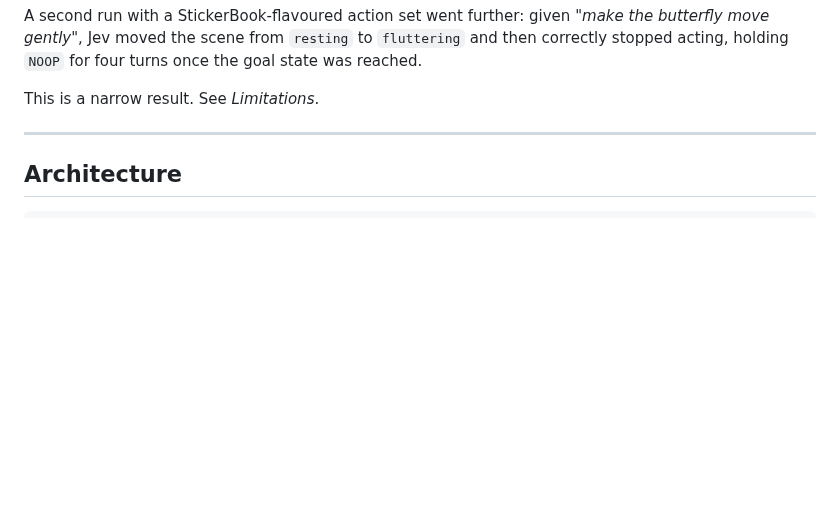
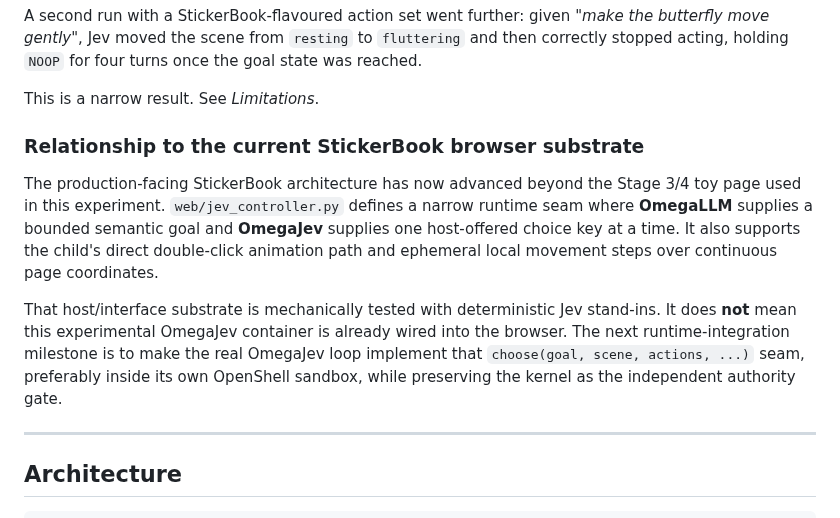
Before and after one commit to PaulTiffany/stickerbook, a Markdown page: jev/EXPERIMENT.md, the part around the change. GitHub-like rendering; blank space fills up the shorter version.

Commit message:
Relate OmegaJev experiment to dual-Omega browser substrate

```diff
--- a/jev/EXPERIMENT.md
+++ b/jev/EXPERIMENT.md
@@ -21,6 +21,22 @@ A second run with a StickerBook-flavoured action set went further: given
 once the goal state was reached.
 
 This is a narrow result. See *Limitations*.
+
+### Relationship to the current StickerBook browser substrate
+
+The production-facing StickerBook architecture has now advanced beyond the
+Stage 3/4 toy page used in this experiment. `web/jev_controller.py` defines a
+narrow runtime seam where **OmegaLLM** supplies a bounded semantic goal and
+**OmegaJev** supplies one host-offered choice key at a time. It also supports
+the child's direct double-click animation path and ephemeral local movement
+steps over continuous page coordinates.
+
+That host/interface substrate is mechanically tested with deterministic Jev
+stand-ins. It does **not** mean this experimental OmegaJev container is already
+wired into the browser. The next runtime-integration milestone is to make the
+real OmegaJev loop implement that `choose(goal, scene, actions, ...)` seam,
+preferably inside its own OpenShell sandbox, while preserving the kernel as the
+independent authority gate.
 
 ---
 
```
